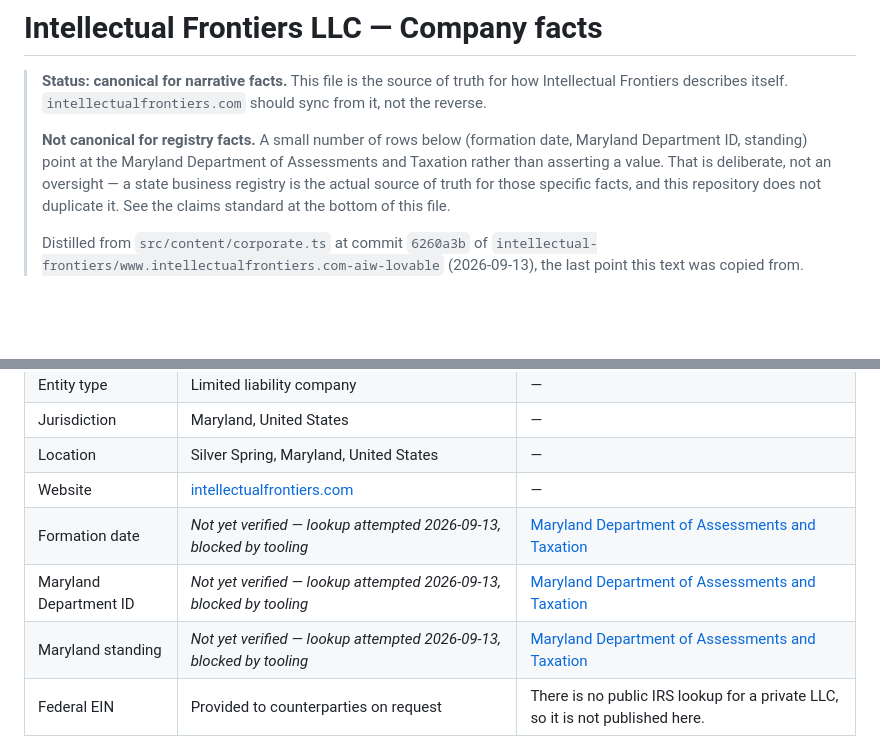
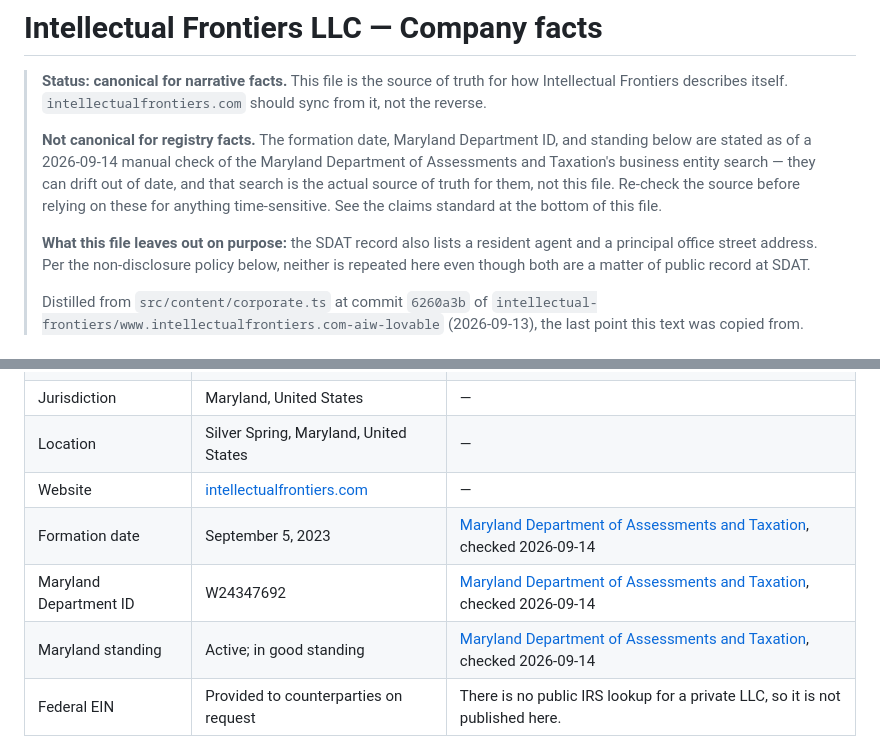
Before and after one commit to intellectual-frontiers/.github, a Markdown page: context/company.md, 2 parts joined by grey strips. Rendered like a GitHub page; blank space fills up the shorter version.

Commit message:
Resolve OQ-4: Maryland registry facts, sourced directly from Shahid
This environment's network policy still blocks the SDAT lookup itself
(confirmed again before asking), so Shahid ran the search and supplied
the record directly. context/company.md now states the formation date
(2023-09-05), Maryland Department ID (W24347692), and standing (active,
in good standing) as of a 2026-09-14 check, replacing the "not yet
verified" placeholders.

The SDAT record also included a resident agent and a principal office
street address. Neither is published here - FR-023 already commits this
repository to not publishing a resident agent, address, phone number,
headcount, revenue, financing, or ownership percentages, so OQ-4 is
resolved only for the three facts it actually asked about.

0001-intellectual-frontiers/spec.md: new Clarifications entry, OQ-4
marked resolved (struck through with a pointer, matching how OQ-6 was
handled) rather than deleted.

Co-Authored-By: Claude Sonnet 5 <noreply@anthropic.com>
Claude-Session: https://claude.ai/code/session_01NXhZQ5E9xtgLvS8rPVT67N

```diff
--- a/context/company.md
+++ b/context/company.md
@@ -4,12 +4,18 @@
 > truth for how Intellectual Frontiers describes itself. `intellectualfrontiers.com`
 > should sync from it, not the reverse.
 >
-> **Not canonical for registry facts.** A small number of rows below (formation
-> date, Maryland Department ID, standing) point at the Maryland Department of
-> Assessments and Taxation rather than asserting a value. That is deliberate,
-> not an oversight — a state business registry is the actual source of truth
-> for those specific facts, and this repository does not duplicate it. See
-> the claims standard at the bottom of this file.
+> **Not canonical for registry facts.** The formation date, Maryland
+> Department ID, and standing below are stated as of a 2026-09-14 manual
+> check of the Maryland Department of Assessments and Taxation's business
+> entity search — they can drift out of date, and that search is the
+> actual source of truth for them, not this file. Re-check the source
+> before relying on these for anything time-sensitive. See the claims
+> standard at the bottom of this file.
+>
+> **What this file leaves out on purpose:** the SDAT record also lists a
+> resident agent and a principal office street address. Per the
+> non-disclosure policy below, neither is repeated here even though both
+> are a matter of public record at SDAT.
 >
 > Distilled from `src/content/corporate.ts` at commit `6260a3b` of
 > `intellectual-frontiers/www.intellectualfrontiers.com-aiw-lovable`
@@ -38,9 +44,9 @@ preference for keeping decisions and rights in house while renting execution.
 | Jurisdiction | Maryland, United States | — |
 | Location | Silver Spring, Maryland, United States | — |
 | Website | [intellectualfrontiers.com](https://www.intellectualfrontiers.com/) | — |
-| Formation date | *Not yet verified — lookup attempted 2026-09-13, blocked by tooling* | [Maryland Department of Assessments and Taxation](https://egov.maryland.gov/BusinessExpress/EntitySearch) |
-| Maryland Department ID | *Not yet verified — lookup attempted 2026-09-13, blocked by tooling* | [Maryland Department of Assessments and Taxation](https://egov.maryland.gov/BusinessExpress/EntitySearch) |
-| Maryland standing | *Not yet verified — lookup attempted 2026-09-13, blocked by tooling* | [Maryland Department of Assessments and Taxation](https://egov.maryland.gov/BusinessExpress/EntitySearch) |
+| Formation date | September 5, 2023 | [Maryland Department of Assessments and Taxation](https://egov.maryland.gov/BusinessExpress/EntitySearch), checked 2026-09-14 |
+| Maryland Department ID | W24347692 | [Maryland Department of Assessments and Taxation](https://egov.maryland.gov/BusinessExpress/EntitySearch), checked 2026-09-14 |
+| Maryland standing | Active; in good standing | [Maryland Department of Assessments and Taxation](https://egov.maryland.gov/BusinessExpress/EntitySearch), checked 2026-09-14 |
 | Federal EIN | Provided to counterparties on request | There is no public IRS lookup for a private LLC, so it is not published here. |
 
 **What this company deliberately does not publish:** its resident agent,
```
Also changed, not shown: 1 other file.
